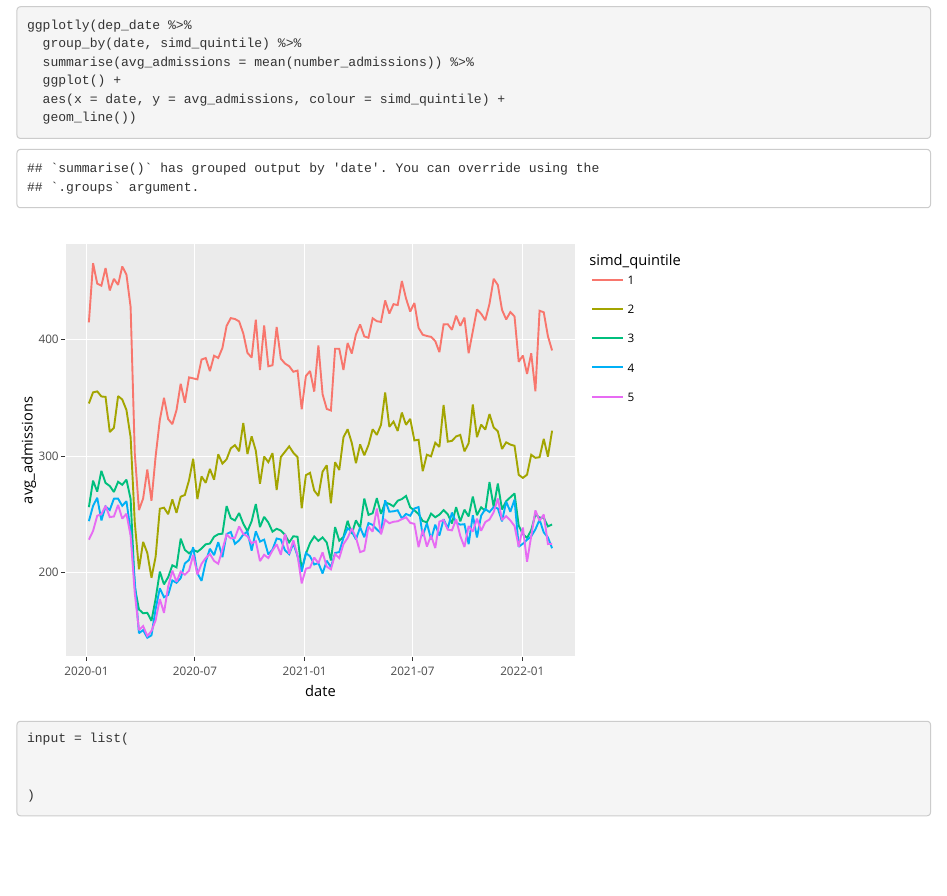
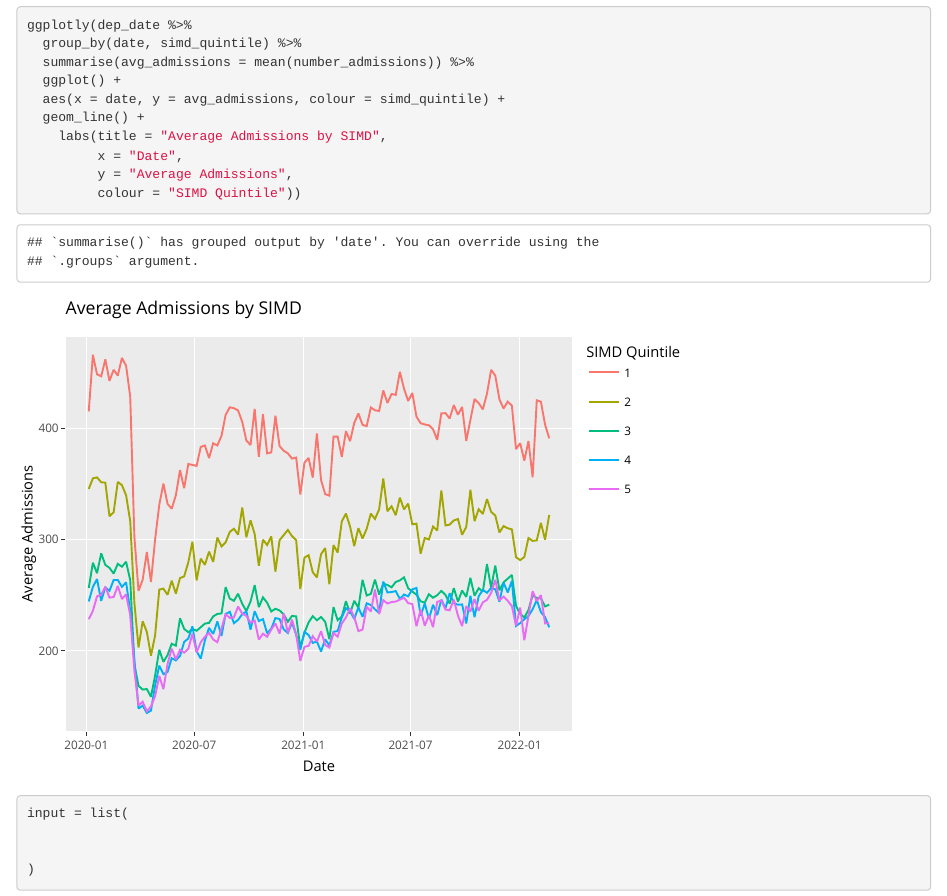
Before and after one commit to o-chapman/nhs_group_project, an R Markdown document (dashboard_app/notebooks_mk/deprivation_plot.Rmd): the page in a window 1100 px wide, from 1240 px down. Rendered offline with R 4.5, knitr and Pandoc, with nearby package versions; column names are cleaned by a stand-in for the janitor package.

Commit message:
fixed typos

````diff
--- a/dashboard_app/notebooks_mk/deprivation_plot.Rmd
+++ b/dashboard_app/notebooks_mk/deprivation_plot.Rmd
@@ -35,7 +35,11 @@ ggplotly(dep_date %>%
   summarise(avg_admissions = mean(number_admissions)) %>%
   ggplot() +
   aes(x = date, y = avg_admissions, colour = simd_quintile) +
-  geom_line())
+  geom_line() +
+    labs(title = "Average Admissions by SIMD",
+         x = "Date",
+         y = "Average Admissions",
+         colour = "SIMD Quintile"))
 ```
 
 ```{r}
````
